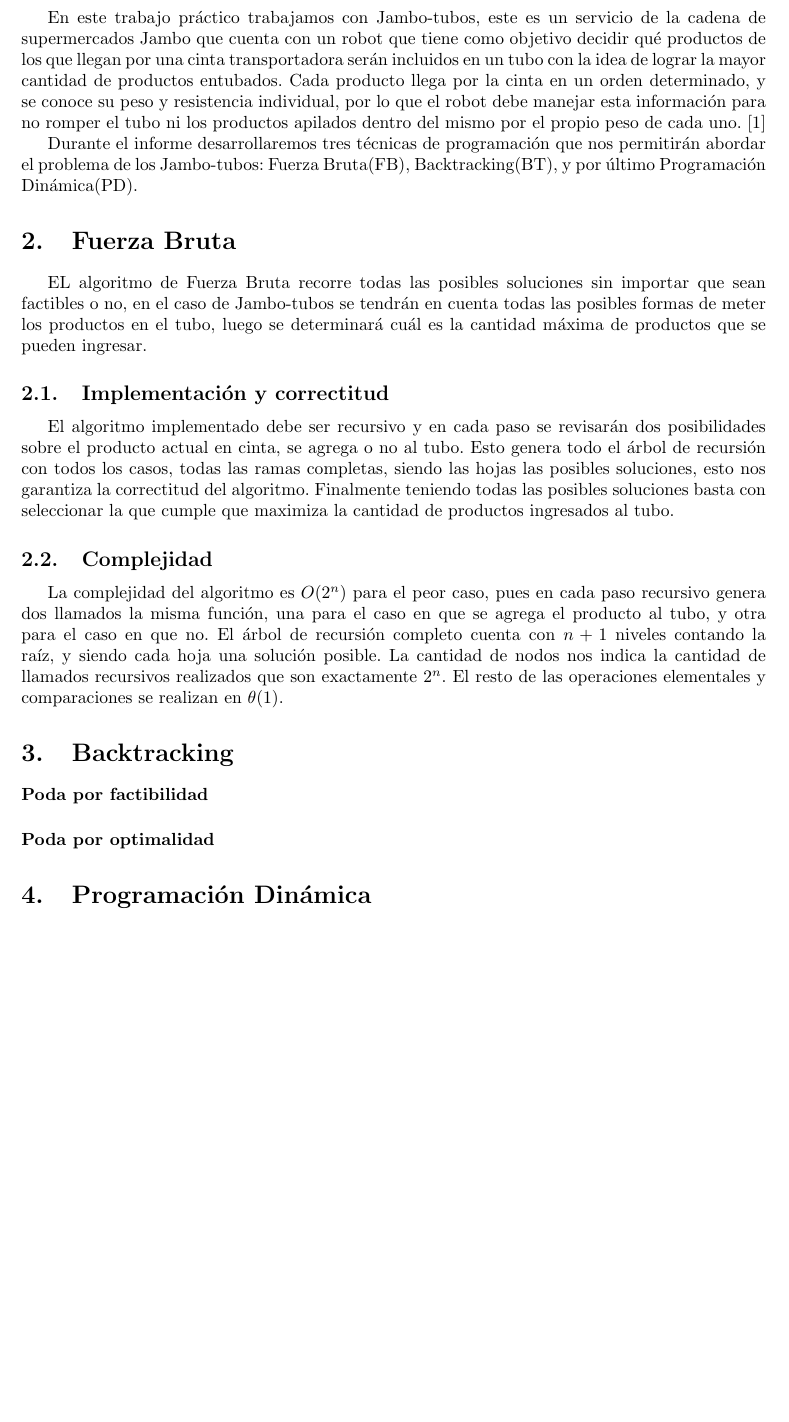
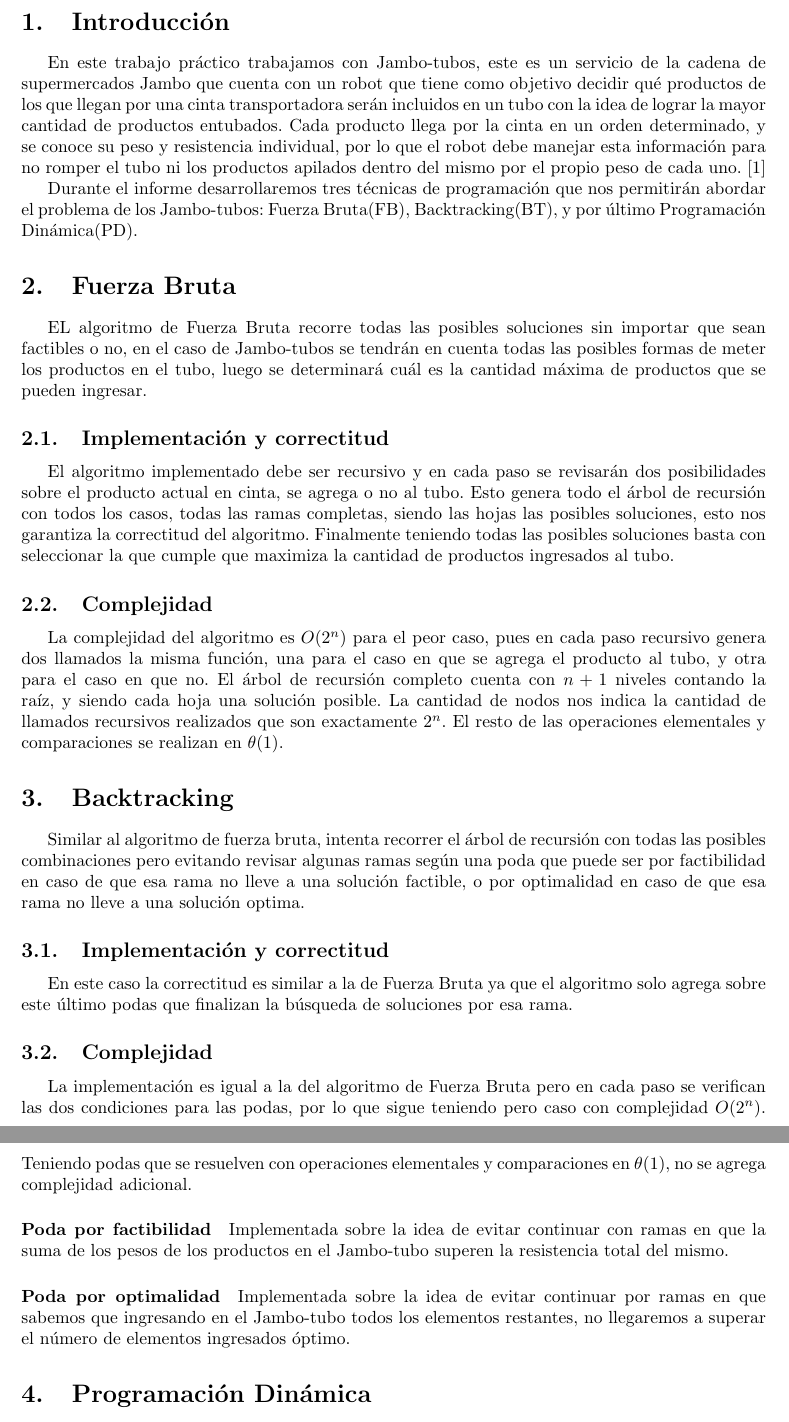
Before and after one commit to ShipOrSheep/tp1Algo3, a LaTeX document (informe/informe.tex): part of page 3 of 5 before the commit and two parts of pages 3 and 4 of 5 after it, the two joined at a grey line, cut at the place of the change, the shorter picture padded with empty space. Compiled offline with pdfLaTeX.

Commit message:
informe: agregué backtracking

```diff
--- a/informe/informe.tex
+++ b/informe/informe.tex
@@ -67,16 +68,25 @@
 EL algoritmo de Fuerza Bruta recorre todas las posibles soluciones sin importar que sean factibles o no, en el caso de Jambo-tubos se tendrán en cuenta todas las posibles formas de meter los productos en el tubo, luego se determinará cuál es la cantidad máxima de productos que se pueden ingresar.
 
 \subsection{Implementación y correctitud}
-El algoritmo implementado debe ser recursivo y en cada paso se revisarán dos posibilidades sobre el producto actual en cinta, se agrega o no al tubo. Esto genera todo el árbol de recursión con todos los casos, todas las ramas completas, siendo las hojas las posibles soluciones, esto nos garantiza la correctitud del algoritmo. Finalmente teniendo todas las posibles soluciones basta con seleccionar la que cumple que maximiza la cantidad de productos ingresados al tubo.
+El algoritmo implementado debe ser recursivo y en cada paso se revisarán dos posibilidades sobre el producto actual en cinta, se agrega o no al tubo. Esto genera todo el árbol de recursión con todos los casos, todas las ramas completas, siendo las hojas las posibles soluciones, esto nos garantiza la correctitud del algoritmo. Finalmente teniendo todas las posibles soluciones basta con seleccionar la que cumple que maximiza la cantidad de productos ingresados al tubo. %Falta explicar lo del minimo entre resistencias
 
 \subsection{Complejidad}
 La complejidad del algoritmo es $O(2^n)$ para el peor caso, pues en cada paso recursivo genera dos llamados la misma función, una para el caso en que se agrega el producto al tubo, y otra para el caso en que no. El árbol de recursión completo cuenta con $n + 1$ niveles contando la raíz, y siendo cada hoja una solución posible. La cantidad de nodos nos indica la cantidad de llamados recursivos realizados que son exactamente $2^n$.
 El resto de las operaciones elementales y comparaciones se realizan en $\theta(1)$.
 
 \section{Backtracking} \label{sec:backtracking}
+Similar al algoritmo de fuerza bruta, intenta recorrer el árbol de recursión con todas las posibles combinaciones pero evitando revisar algunas ramas según una poda que puede ser por factibilidad en caso de que esa rama no lleve a una solución factible, o por optimalidad en caso de que esa rama no lleve a una solución optima.
+
+\subsection{Implementación y correctitud}
+En este caso la correctitud es similar a la de Fuerza Bruta ya que el algoritmo solo agrega sobre este último podas que finalizan la búsqueda de soluciones por esa rama.
+
+\subsection{Complejidad}
+La implementación es igual a la del algoritmo de Fuerza Bruta pero en cada paso se verifican las dos condiciones para las podas, por lo que sigue teniendo pero caso con complejidad $O(2^n)$. Teniendo podas que se resuelven con operaciones elementales y comparaciones en $\theta(1)$, no se agrega complejidad adicional.
 
 \paragraph{Poda por factibilidad}
+Implementada sobre la idea de evitar continuar con ramas en que la suma de los pesos de los productos en el Jambo-tubo superen la resistencia total del mismo.
 
 \paragraph{Poda por optimalidad}
+Implementada sobre la idea de evitar continuar por ramas en que sabemos que ingresando en el Jambo-tubo todos los elementos restantes, no llegaremos a superar el número de elementos ingresados óptimo.
 
 \section{Programación Dinámica} \label{sec:dp}
```
Also changed, not shown: informe/informe.tex (7 more changed lines).
